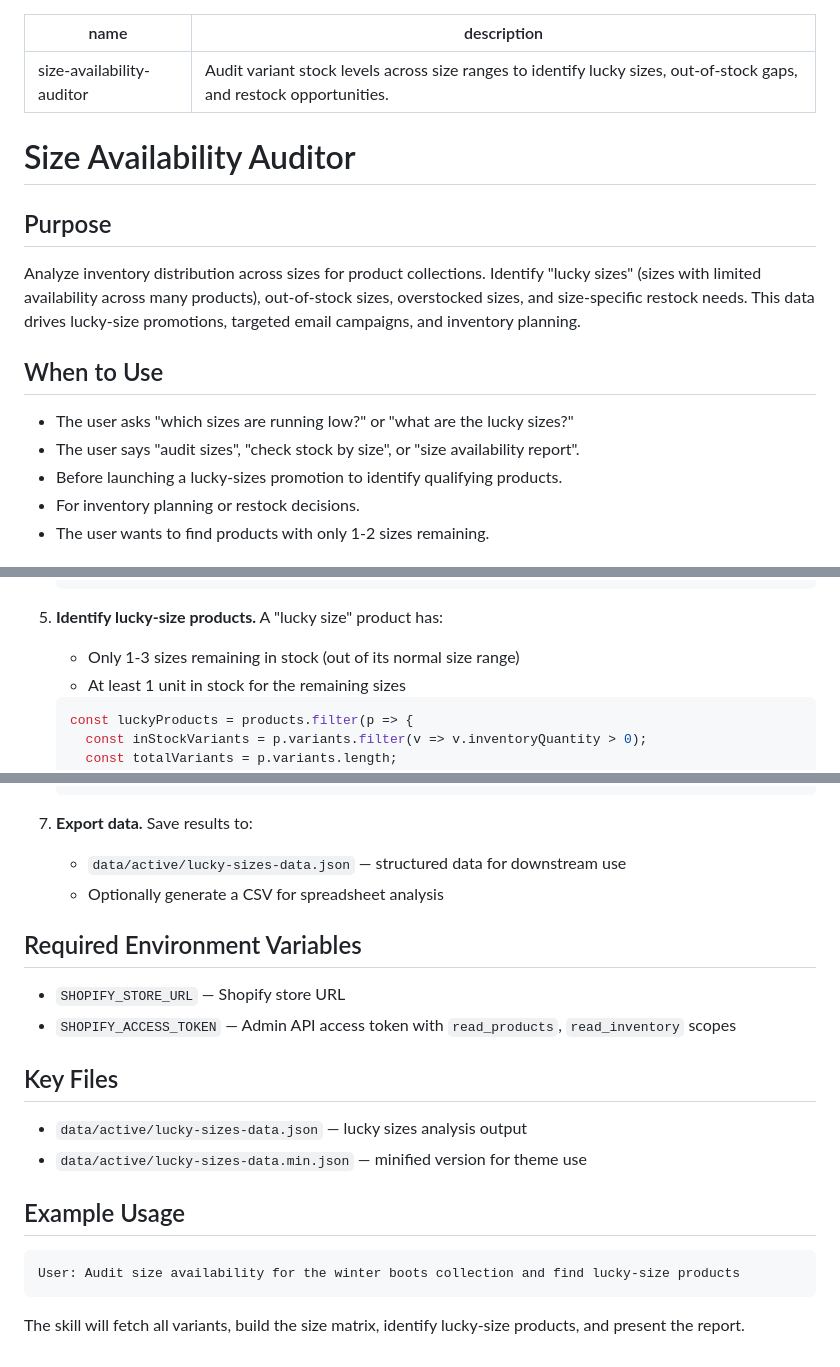
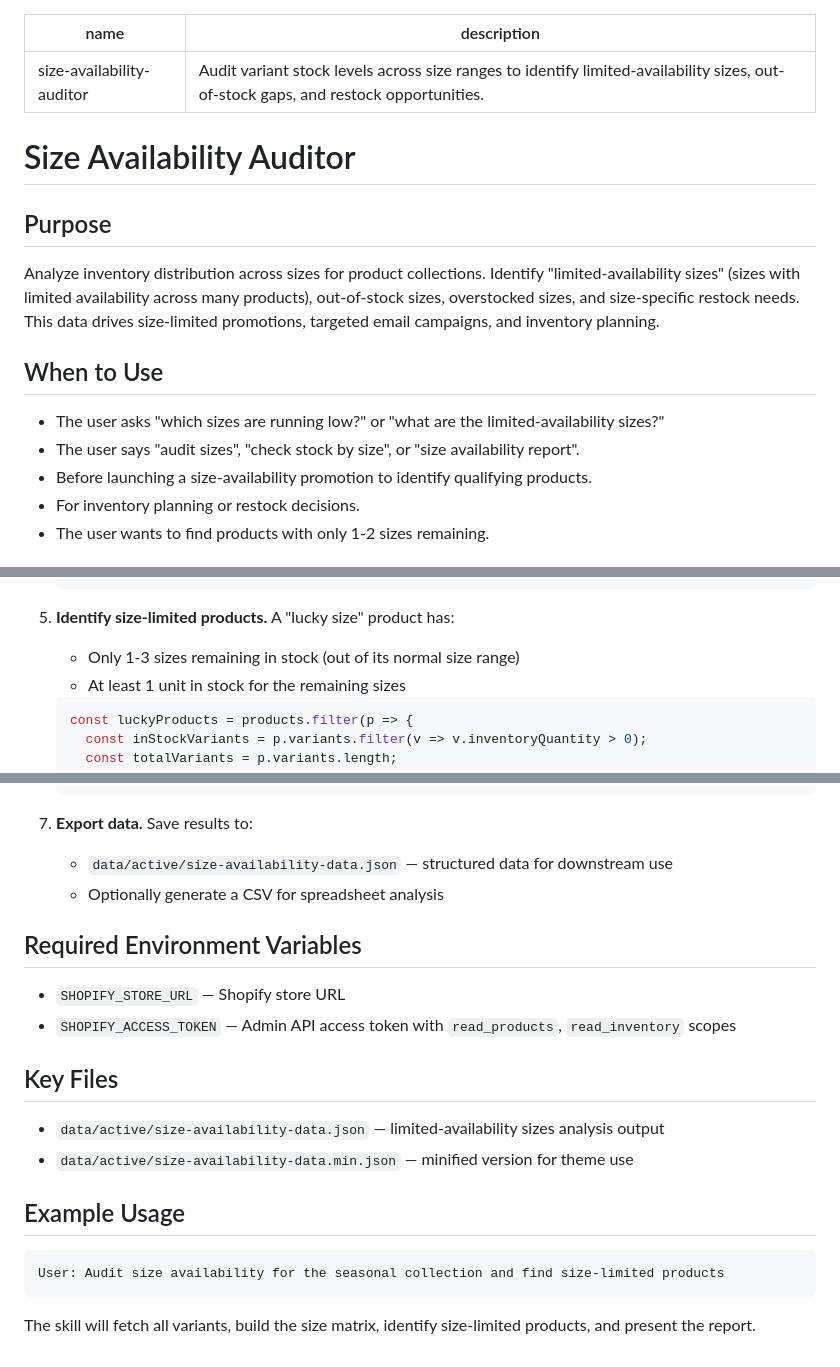
Before and after one commit to mazinzaki911/agentic-ecom-playbook, a Markdown page: skills/size-availability-auditor.SKILL.md, 3 parts joined by grey strips. GitHub-like rendering.

Commit message:
fix: remove store-specific references from size-availability-auditor.SKILL.md

````diff
--- a/skills/size-availability-auditor.SKILL.md
+++ b/skills/size-availability-auditor.SKILL.md
@@ -1,19 +1,19 @@
 ---
 name: size-availability-auditor
-description: Audit variant stock levels across size ranges to identify lucky sizes, out-of-stock gaps, and restock opportunities.
+description: Audit variant stock levels across size ranges to identify limited-availability sizes, out-of-stock gaps, and restock opportunities.
 ---
 
 # Size Availability Auditor
 
 ## Purpose
 
-Analyze inventory distribution across sizes for product collections. Identify "lucky sizes" (sizes with limited availability across many products), out-of-stock sizes, overstocked sizes, and size-specific restock needs. This data drives lucky-size promotions, targeted email campaigns, and inventory planning.
+Analyze inventory distribution across sizes for product collections. Identify "limited-availability sizes" (sizes with limited availability across many products), out-of-stock sizes, overstocked sizes, and size-specific restock needs. This data drives size-limited promotions, targeted email campaigns, and inventory planning.
 
 ## When to Use
 
-- The user asks "which sizes are running low?" or "what are the lucky sizes?"
+- The user asks "which sizes are running low?" or "what are the limited-availability sizes?"
 - The user says "audit sizes", "check stock by size", or "size availability report".
-- Before launching a lucky-sizes promotion to identify qualifying products.
+- Before launching a size-availability promotion to identify qualifying products.
 - For inventory planning or restock decisions.
 - The user wants to find products with only 1-2 sizes remaining.
 
@@ -105,7 +105,7 @@ This means the skill never goes stale — even if Shopify changes their API sche
    }
    ```
 
-5. **Identify lucky-size products.** A "lucky size" product has:
+5. **Identify size-limited products.** A "lucky size" product has:
    - Only 1-3 sizes remaining in stock (out of its normal size range)
    - At least 1 unit in stock for the remaining sizes
    ```js
@@ -144,7 +144,7 @@ This means the skill never goes stale — even if Shopify changes their API sche
    ```
 
 7. **Export data.** Save results to:
-   - `data/active/lucky-sizes-data.json` — structured data for downstream use
+   - `data/active/size-availability-data.json` — structured data for downstream use
    - Optionally generate a CSV for spreadsheet analysis
 
 ## Required Environment Variables
@@ -154,13 +154,13 @@ This means the skill never goes stale — even if Shopify changes their API sche
 
 ## Key Files
 
-- `data/active/lucky-sizes-data.json` — lucky sizes analysis output
-- `data/active/lucky-sizes-data.min.json` — minified version for theme use
+- `data/active/size-availability-data.json` — limited-availability sizes analysis output
+- `data/active/size-availability-data.min.json` — minified version for theme use
 
 ## Example Usage
 
 ```
-User: Audit size availability for the winter boots collection and find lucky-size products
+User: Audit size availability for the seasonal collection and find size-limited products
 ```
 
-The skill will fetch all variants, build the size matrix, identify lucky-size products, and present the report.
+The skill will fetch all variants, build the size matrix, identify size-limited products, and present the report.
````
